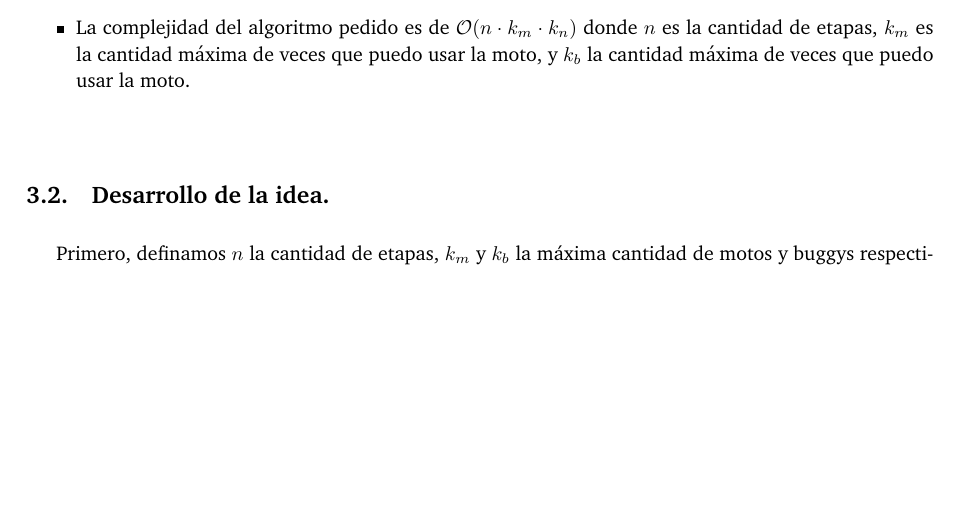
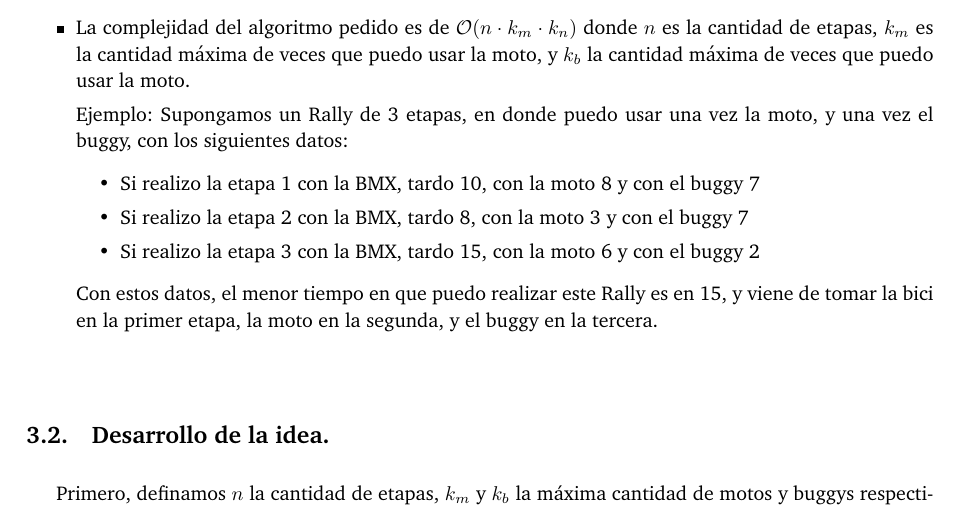
Before and after one commit to giselabelen/algo3, a LaTeX document (TP2/informe/informe.tex, which reads TP2/informe/problema1.tex): part of page 5 of 10 before the commit and part of page 5 of 11 after it, cut so that both start at the same text, the shorter picture padded with empty space. Compiled offline with pdfLaTeX; a LaTeX package or settings file that is missing is left out.

Commit message:
pequeño cambio a la descripcion del problema, le puse un ejemplo...

```diff
--- a/TP2/informe/problema1.tex
+++ b/TP2/informe/problema1.tex
@@ -10,6 +10,17 @@ Tenemos la intención de competir en una versión particular del Rally Dakkar, y
 	\item Para cada etapa, se sabe cuanto tardaría en recorrerla con cada vehículo
 	\item Tanto la motocross como el buggy arenero tiene un número limitado de veces que se pueden usar, a diferencia de la BMX, y estos números son conocidos
 	\item La complejidad del algoritmo pedido es de $\mathcal{O}(n \cdot k_{m} \cdot k_{n})$ donde $n$ es la cantidad de etapas, $k_{m}$ es la cantidad máxima de veces que puedo usar la moto, y $k_{b}$ la cantidad máxima de veces que puedo usar la moto.
+
+Ejemplo:
+Supongamos un Rally de 3 etapas, en donde puedo usar una vez la moto, y una vez el buggy, con los siguientes datos:
+\begin{itemize}
+	\item Si realizo la etapa 1 con la BMX, tardo 10, con la moto 8 y con el buggy 7
+	\item Si realizo la etapa 2 con la BMX, tardo 8, con la moto 3 y con el buggy 7
+	\item Si realizo la etapa 3 con la BMX, tardo 15, con la moto 6 y con el buggy 2
+
+\end{itemize}
+
+Con estos datos, el menor tiempo en que puedo realizar este Rally es en 15, y viene de tomar la bici en la primer etapa, la moto en la segunda, y el buggy en la tercera.
 
 \end{itemize}
 
```
